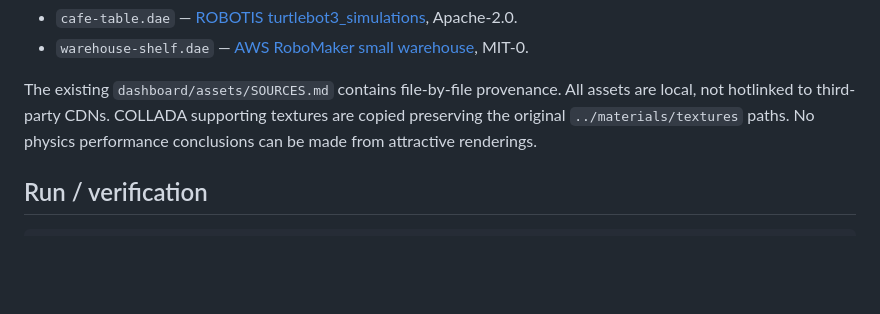
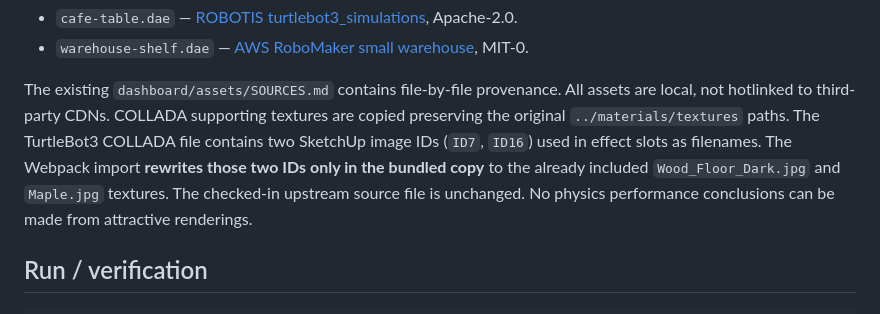
Before and after one commit to ahpa5246-lgtm/Delivery-Robot, a Markdown page: docs/NATIVE_ENVIRONMENT.md, the part around the change. GitHub-like rendering; blank space fills up the shorter version.

Commit message:
docs: record narrowly scoped COLLADA texture-ID fix

```diff
--- a/docs/NATIVE_ENVIRONMENT.md
+++ b/docs/NATIVE_ENVIRONMENT.md
@@ -36,6 +36,10 @@ Meshes already present in this repository were reused rather than redrawn:
 The existing `dashboard/assets/SOURCES.md` contains file-by-file provenance.
 All assets are local, not hotlinked to third-party CDNs. COLLADA supporting
 textures are copied preserving the original `../materials/textures` paths.
+The TurtleBot3 COLLADA file contains two SketchUp image IDs (`ID7`, `ID16`)
+used in effect slots as filenames. The Webpack import **rewrites those two IDs
+only in the bundled copy** to the already included `Wood_Floor_Dark.jpg` and
+`Maple.jpg` textures. The checked-in upstream source file is unchanged.
 No physics performance conclusions can be made from attractive renderings.
 
 ## Run / verification
```
